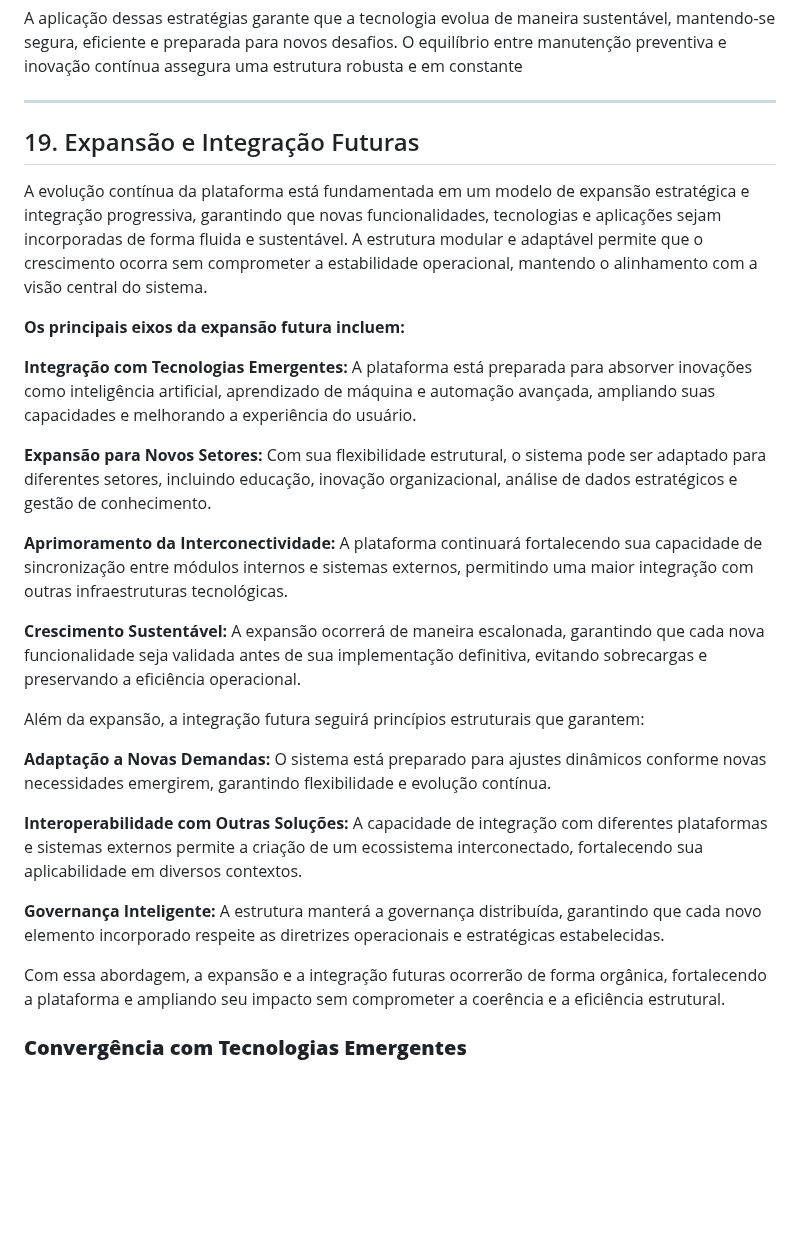
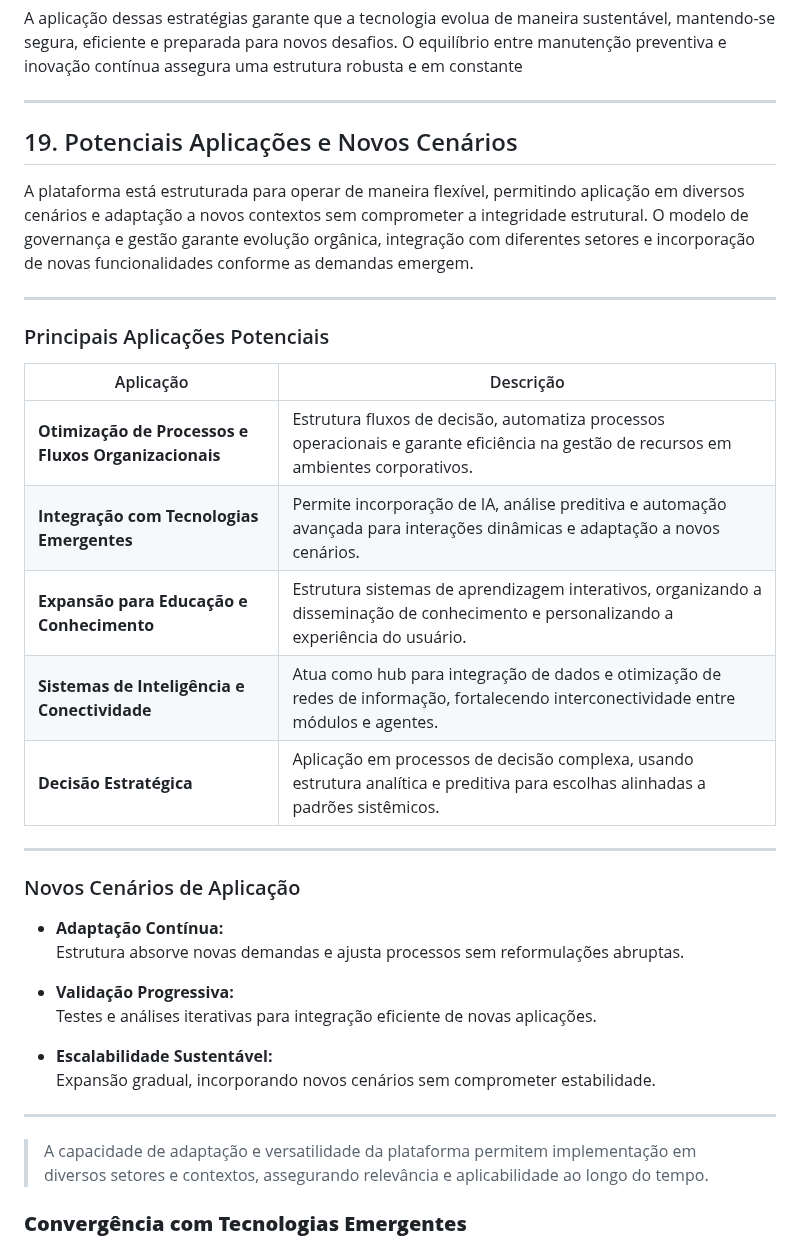
Before and after one commit to lichtara-io/lichtara-research, a Markdown page: 03-tecnologia-e-canalizacao/03-introducao_a_nova_tecnologia.md, the part around one of its changes. GitHub-like rendering; blank space fills up the shorter version.

```diff
--- a/03-tecnologia-e-canalizacao/03-introducao_a_nova_tecnologia.md
+++ b/03-tecnologia-e-canalizacao/03-introducao_a_nova_tecnologia.md
@@ -698,29 +748,40 @@ A aplicação dessas estratégias garante que a tecnologia evolua de maneira sus
 
 ---
 
-## 19. Expansão e Integração Futuras
+## 19. Potenciais Aplicações e Novos Cenários
 
-A evolução contínua da plataforma está fundamentada em um modelo de expansão estratégica e integração progressiva, garantindo que novas funcionalidades, tecnologias e aplicações sejam incorporadas de forma fluida e sustentável. A estrutura modular e adaptável permite que o crescimento ocorra sem comprometer a estabilidade operacional, mantendo o alinhamento com a visão central do sistema.
+A plataforma está estruturada para operar de maneira flexível, permitindo aplicação em diversos cenários e adaptação a novos contextos sem comprometer a integridade estrutural. O modelo de governança e gestão garante evolução orgânica, integração com diferentes setores e incorporação de novas funcionalidades conforme as demandas emergem.
 
-**Os principais eixos da expansão futura incluem:**
+---
 
-**Integração com Tecnologias Emergentes:** A plataforma está preparada para absorver inovações como inteligência artificial, aprendizado de máquina e automação avançada, ampliando suas capacidades e melhorando a experiência do usuário.
+### Principais Aplicações Potenciais
 
-**Expansão para Novos Setores:** Com sua flexibilidade estrutural, o sistema pode ser adaptado para diferentes setores, incluindo educação, inovação organizacional, análise de dados estratégicos e gestão de conhecimento.
+| Aplicação                                 | Descrição                                                                                                                      |
+|-------------------------------------------|--------------------------------------------------------------------------------------------------------------------------------|
+| **Otimização de Processos e Fluxos Organizacionais** | Estrutura fluxos de decisão, automatiza processos operacionais e garante eficiência na gestão de recursos em ambientes corporativos. |
+| **Integração com Tecnologias Emergentes** | Permite incorporação de IA, análise preditiva e automação avançada para interações dinâmicas e adaptação a novos cenários.      |
+| **Expansão para Educação e Conhecimento** | Estrutura sistemas de aprendizagem interativos, organizando a disseminação de conhecimento e personalizando a experiência do usuário. |
+| **Sistemas de Inteligência e Conectividade** | Atua como hub para integração de dados e otimização de redes de informação, fortalecendo interconectividade entre módulos e agentes. |
+| **Decisão Estratégica**                   | Aplicação em processos de decisão complexa, usando estrutura analítica e preditiva para escolhas alinhadas a padrões sistêmicos.  |
 
-**Aprimoramento da Interconectividade:** A plataforma continuará fortalecendo sua capacidade de sincronização entre módulos internos e sistemas externos, permitindo uma maior integração com outras infraestruturas tecnológicas.
+---
 
-**Crescimento Sustentável:** A expansão ocorrerá de maneira escalonada, garantindo que cada nova funcionalidade seja validada antes de sua implementação definitiva, evitando sobrecargas e preservando a eficiência operacional.
+### Novos Cenários de Aplicação
 
-Além da expansão, a integração futura seguirá princípios estruturais que garantem:
+- **Adaptação Contínua:**
+  Estrutura absorve novas demandas e ajusta processos sem reformulações abruptas.
 
-**Adaptação a Novas Demandas:** O sistema está preparado para ajustes dinâmicos conforme novas necessidades emergirem, garantindo flexibilidade e evolução contínua.
+- **Validação Progressiva:**
+  Testes e análises iterativas para integração eficiente de novas aplicações.
 
-**Interoperabilidade com Outras Soluções:** A capacidade de integração com diferentes plataformas e sistemas externos permite a criação de um ecossistema interconectado, fortalecendo sua aplicabilidade em diversos contextos.
+- **Escalabilidade Sustentável:**
+  Expansão gradual, incorporando novos cenários sem comprometer estabilidade.
 
-**Governança Inteligente:** A estrutura manterá a governança distribuída, garantindo que cada novo elemento incorporado respeite as diretrizes operacionais e estratégicas estabelecidas.
+---
 
-Com essa abordagem, a expansão e a integração futuras ocorrerão de forma orgânica, fortalecendo a plataforma e ampliando seu impacto sem comprometer a coerência e a eficiência estrutural.
+> A capacidade de adaptação e versatilidade da plataforma permitem implementação em diversos setores e contextos, assegurando relevância e aplicabilidade ao longo do tempo.
+
+
 
 ### **Convergência com Tecnologias Emergentes**
 
```
Also changed, not shown: other parts of 03-tecnologia-e-canalizacao/03-introducao_a_nova_tecnologia.md (+142 -67 lines).
